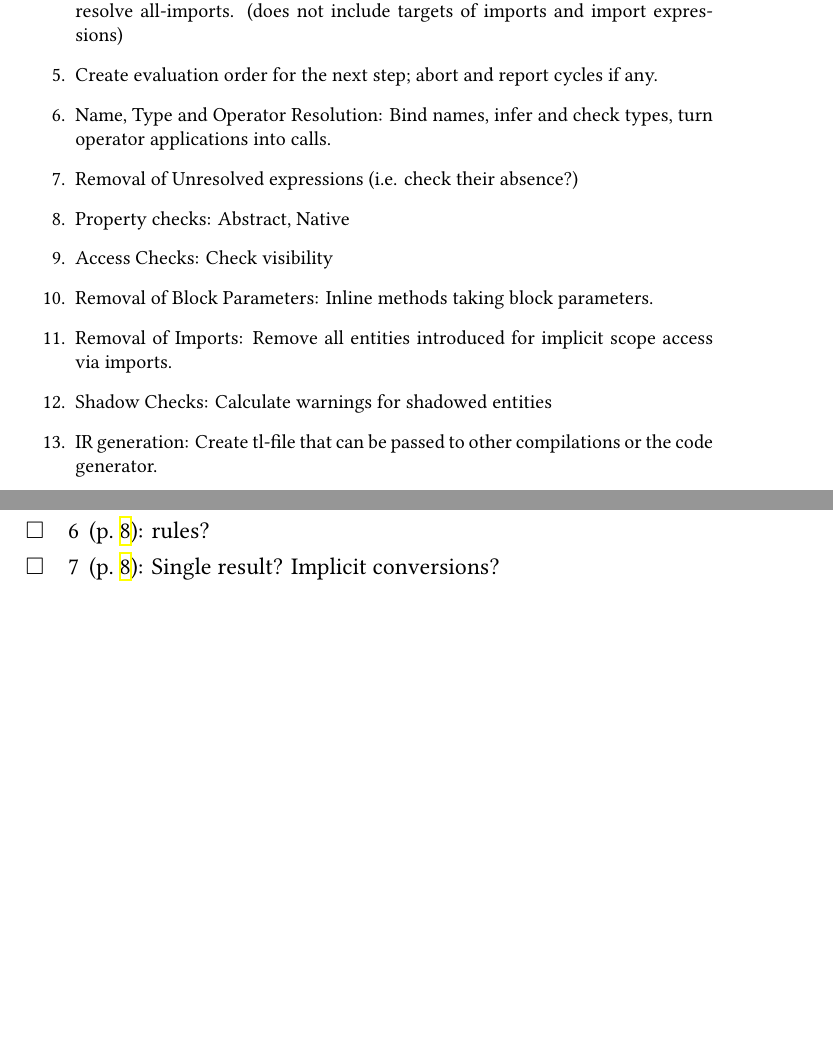
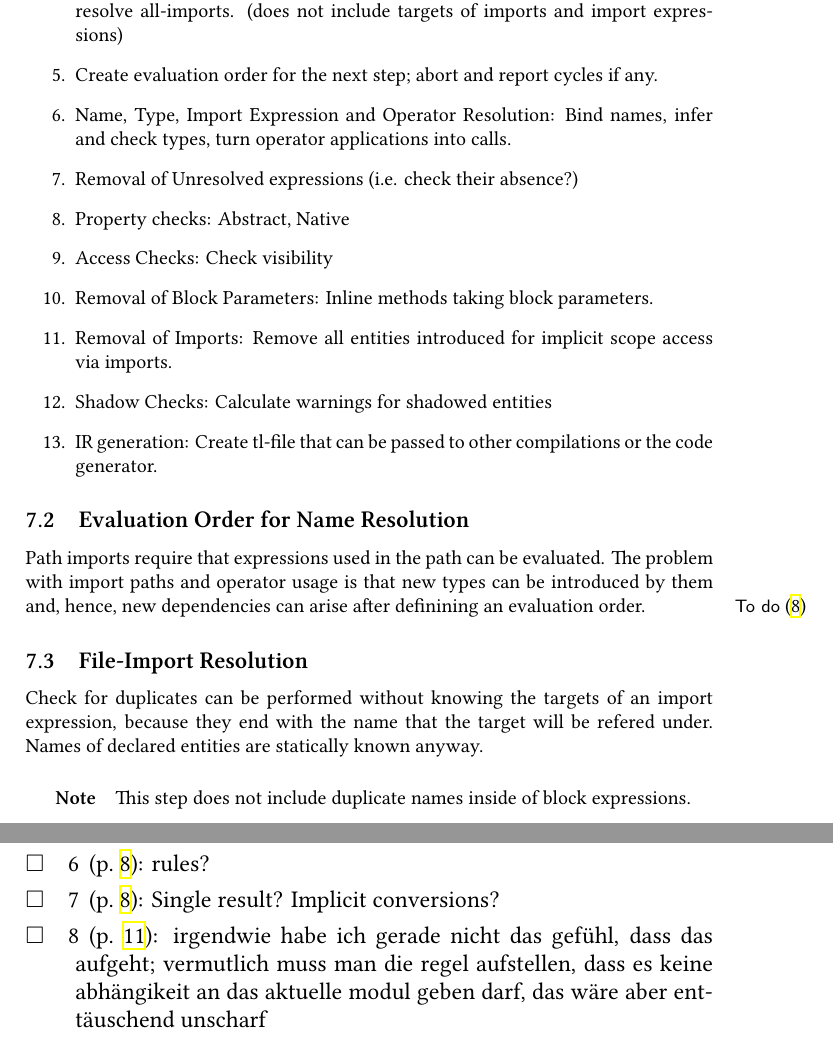
Before and after one commit to tyr-lang/languageSpecification, a LaTeX paper (tls.tex, which reads parts/elaboration.tex): two parts of pages 11 and 15 of 15, joined at a grey line, cut so that both start at the same text, the shorter picture padded with empty space. Compiled offline with XeLaTeX.

Commit message:
thoughts on elaboration order for import expressions

```diff
--- a/parts/elaboration.tex
+++ b/parts/elaboration.tex
@@ -10,7 +10,7 @@ In this section the order and strategy of elaboration of compilation steps will
 	\item Global and Member aggregation: Collect names and types of visible entities defined in global scopes and type/class/... members.
     \item File-Import Resolution: Resolve imports, check for duplicate names in a scope, resolve all-imports. (does not include targets of imports and import expressions)
 	\item Create evaluation order for the next step; abort and report cycles if any.
-	\item Name, Type and Operator Resolution: Bind names, infer and check types, turn operator applications into calls.
+	\item Name, Type, Import Expression and Operator Resolution: Bind names, infer and check types, turn operator applications into calls.
     \item Removal of Unresolved expressions (i.e. check their absence?)
 	\item Property checks: Abstract, Native
 	\item Access Checks: Check visibility
@@ -20,6 +20,22 @@ In this section the order and strategy of elaboration of compilation steps will
 	\item IR generation: Create tl-file that can be passed to other compilations or the code generator.
 \end{enumerate}
 
+\subsection{Evaluation Order for Name Resolution}
+
+Path imports require that expressions used in the path can be evaluated.
+The problem with import paths and operator usage is that new types can be introduced by them and, hence, new dependencies can arise after definining an evaluation order.
+\todo{irgendwie habe ich gerade nicht das gefühl, dass das aufgeht; vermutlich muss man die regel aufstellen, dass es keine abhängikeit an das aktuelle modul geben darf, das wäre aber enttäuschend unscharf}
+
+
+\subsection{File-Import Resolution}
+
+Check for duplicates can be performed without knowing the targets of an import expression, because they end with the name that the target will be refered under.
+Names of declared entities are statically known anyway.
+
+
+\subparagraph{Note}
+ This step does not include duplicate names inside of block expressions.
+
 
 \subsection{Removal of Block Parameters}
 This step may introduce illegal usage of internal state.
```
Also changed, not shown: tls.pdf.
